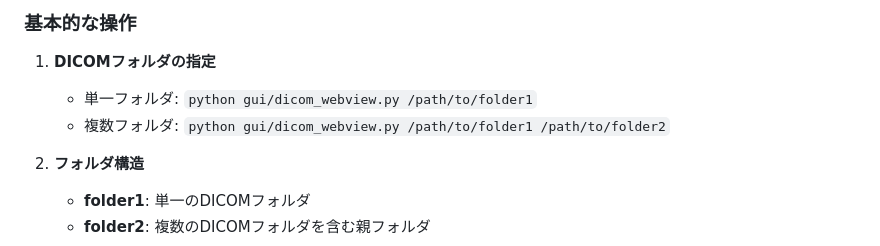
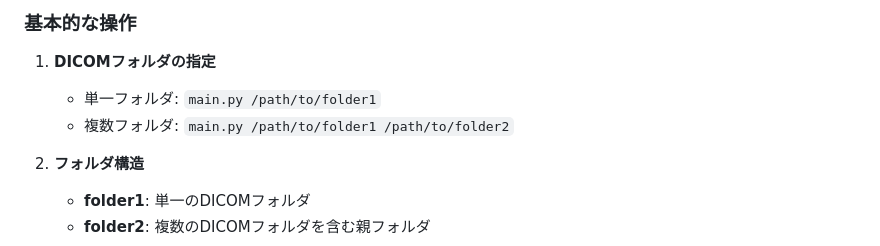
Before and after one commit to shisowakame/CT-Analyzer, a Markdown page: README.md, the part around the change. Drawn GitHub-style.

```diff
--- a/README.md
+++ b/README.md
@@ -47,8 +47,8 @@ python main.py <folder1> [<folder2> ...]
 ### 基本的な操作
 
 1. **DICOMフォルダの指定**
-   - 単一フォルダ: `python gui/dicom_webview.py /path/to/folder1`
-   - 複数フォルダ: `python gui/dicom_webview.py /path/to/folder1 /path/to/folder2`
+   - 単一フォルダ: `main.py /path/to/folder1`
+   - 複数フォルダ: `main.py /path/to/folder1 /path/to/folder2`
 
 2. **フォルダ構造**
    - **folder1**: 単一のDICOMフォルダ
```
